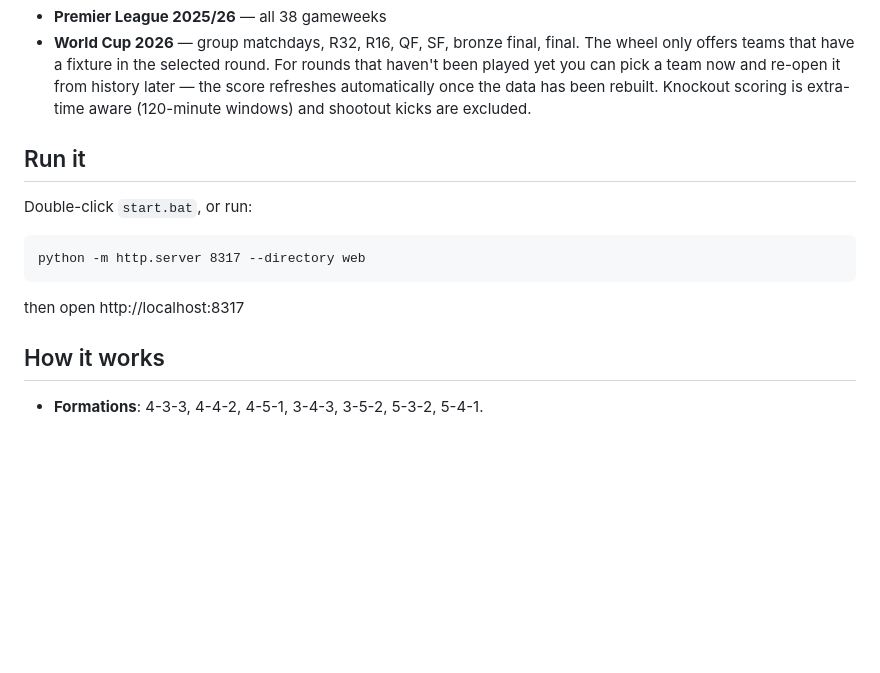
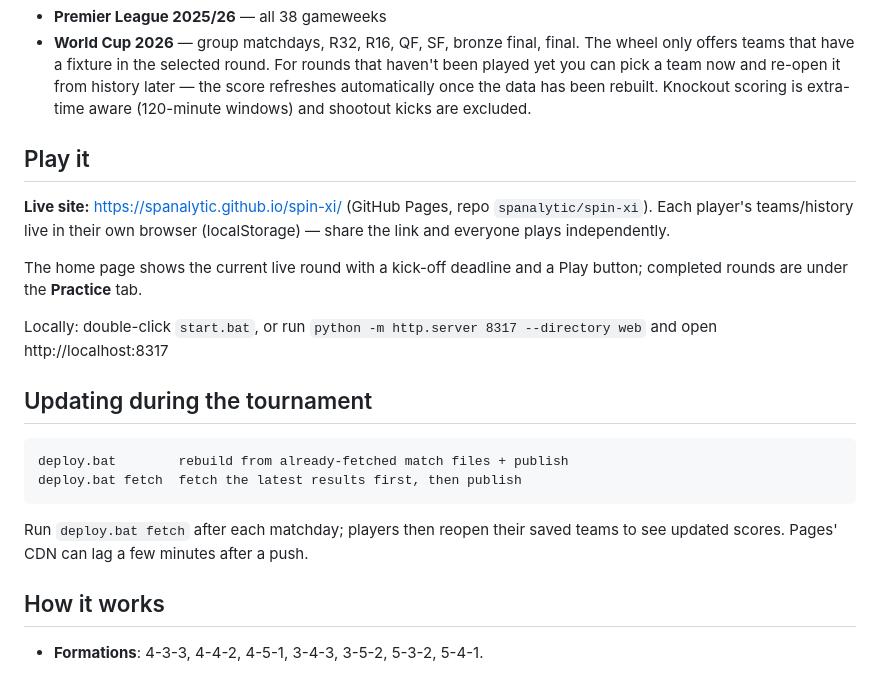
Before and after one commit to spanalytic/spin-xi, a Markdown page: README.md, the part around the change. Drawn GitHub-style; blank space fills up the shorter version.

Commit message:
README: live site + deploy instructions

````diff
--- a/README.md
+++ b/README.md
@@ -14,15 +14,27 @@ Two competitions (switch with the pills in the top bar):
   been rebuilt. Knockout scoring is extra-time aware (120-minute windows) and
   shootout kicks are excluded.
 
-## Run it
+## Play it
 
-Double-click `start.bat`, or run:
+**Live site:** https://spanalytic.github.io/spin-xi/ (GitHub Pages, repo
+`spanalytic/spin-xi`). Each player's teams/history live in their own browser
+(localStorage) — share the link and everyone plays independently.
+
+The home page shows the current live round with a kick-off deadline and a
+Play button; completed rounds are under the **Practice** tab.
+
+Locally: double-click `start.bat`, or run
+`python -m http.server 8317 --directory web` and open http://localhost:8317
+
+## Updating during the tournament
 
 ```
-python -m http.server 8317 --directory web
+deploy.bat        rebuild from already-fetched match files + publish
+deploy.bat fetch  fetch the latest results first, then publish
 ```
 
-then open http://localhost:8317
+Run `deploy.bat fetch` after each matchday; players then reopen their saved
+teams to see updated scores. Pages' CDN can lag a few minutes after a push.
 
 ## How it works
 
````
